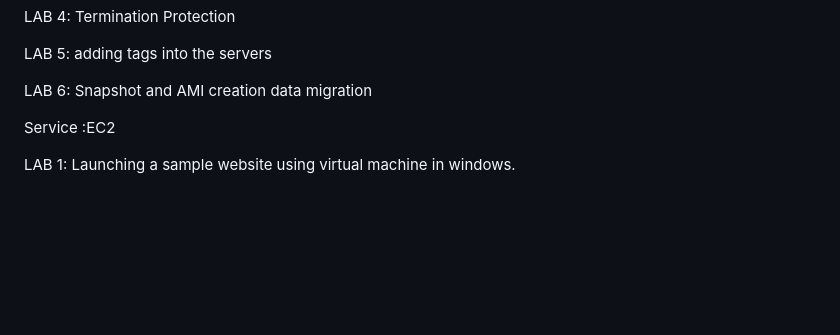
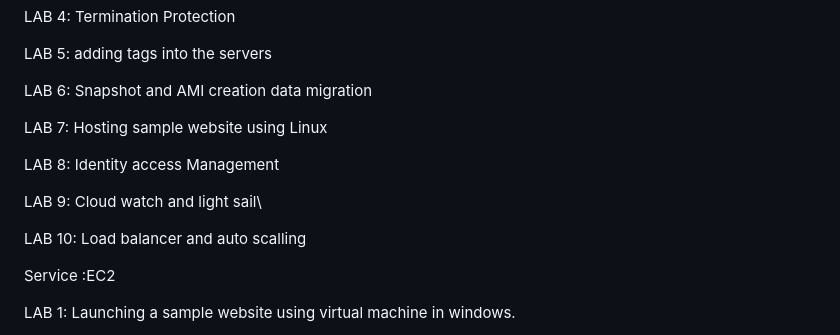
Before and after one commit to nandini123673/myfirstrepository, a Markdown page: AWS/EC2/README.md, the part around one of its changes. Rendered like a GitHub page; blank space fills up the shorter version.

```diff
--- a/AWS/EC2/README.md
+++ b/AWS/EC2/README.md
@@ -13,6 +13,16 @@ LAB 4: Termination Protection
 LAB 5: adding tags into the servers
 
 LAB 6: Snapshot and AMI creation data migration
+
+LAB 7: Hosting sample website using Linux
+
+LAB 8: Identity access Management
+
+LAB 9: Cloud watch and light sail\\
+
+LAB 10: Load balancer and auto scalling
+
+
 
 
 
```
Also changed, not shown: other parts of AWS/EC2/README.md (+132 -0 lines).
